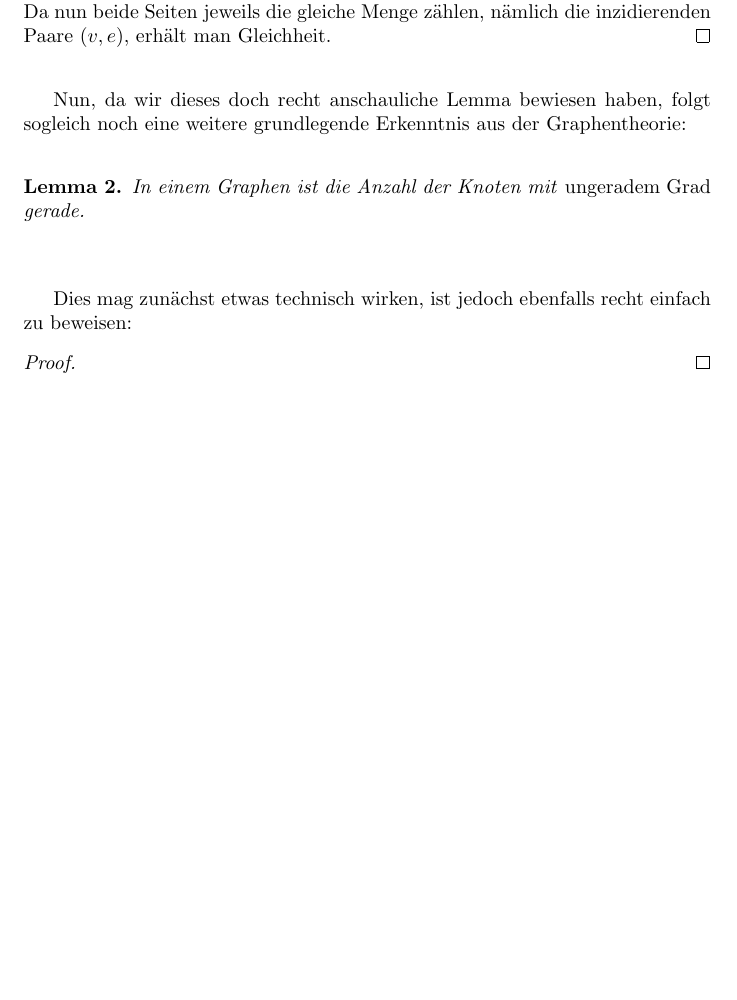
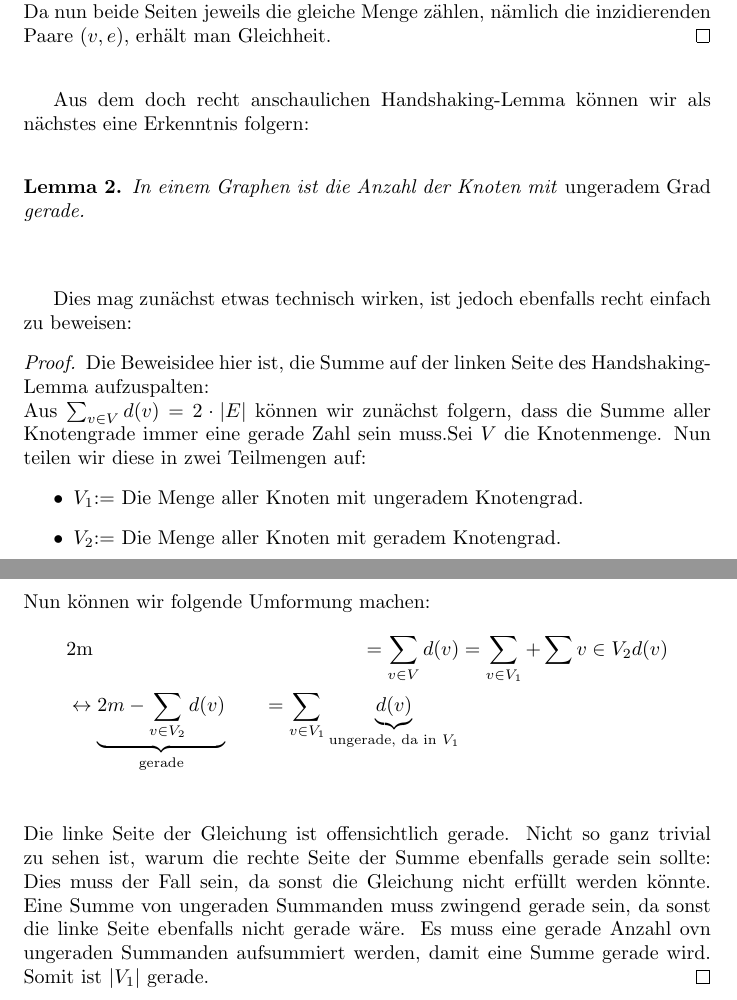
Before and after one commit to desperatio666/latex_graph_theory, a LaTeX document (vortrag_schriftlich/main.tex): part of page 6 of 12 before the commit and two parts of pages 6 and 7 of 13 after it, the two joined at a grey line, cut so that both start at the same text, the shorter picture padded with empty space. Compiled offline with pdfLaTeX.

Commit message:
Beweis hinzugefügt

```diff
--- a/vortrag_schriftlich/main.tex
+++ b/vortrag_schriftlich/main.tex
@@ -107,14 +109,25 @@ Die Summe der Knotengrade entspricht zweimal der Anzahl der Knoten, also
 	Da nun beide Seiten jeweils die gleiche Menge zählen, nämlich die inzidierenden Paare $(v, e)$, erhält man Gleichheit.
 \end{proof}
 \bigskip
-Nun, da wir dieses doch recht anschauliche Lemma bewiesen haben, folgt sogleich noch eine weitere grundlegende Erkenntnis aus der Graphentheorie:\\
+Aus dem doch recht anschaulichen Handshaking-Lemma können wir als nächstes eine Erkenntnis folgern:\\
 \begin{lemma}
 	In einem Graphen ist die Anzahl der Knoten mit \emph{ungeradem Grad} gerade.\\
 \end{lemma}
 \bigskip
 Dies mag zunächst etwas technisch wirken, ist jedoch ebenfalls recht einfach zu beweisen:
 \begin{proof}
-	%%%%TODO: Beweis einfügen%%%%
+	Die Beweisidee hier ist, die Summe auf der linken Seite des Handshaking-Lemma aufzuspalten:\\
+	Aus $\sum_{v \in V}d(v) = 2 \cdot |E|$ können wir zunächst folgern, dass die Summe aller Knotengrade immer eine gerade Zahl sein muss.Sei $V$ die Knotenmenge. Nun teilen wir diese in zwei Teilmengen auf:
+		\begin{itemize}
+			\item{$V_1$:= Die Menge aller Knoten mit ungeradem Knotengrad.}
+			\item{$V_2$:= Die Menge aller Knoten mit geradem Knotengrad.}
+		\end{itemize}
+	Nun können wir folgende Umformung machen:
+		\begin{align*}
+			&2\text{m} &= \sum_{v \in V}d(v) &= \sum_{v \in V_1} + \sum{v \in V_2}d(v)\\
+			&\leftrightarrow \underbrace{2m - \sum_{v \in V_2}d(v)}_{\text{gerade}} &= \sum_{v \in V_1}\underbrace{d(v)}_{\text{ungerade, da in $V_1$}}\\
+		\end{align*}
+	Die linke Seite der Gleichung ist offensichtlich gerade. Nicht so ganz trivial zu sehen ist, warum die rechte Seite der Summe ebenfalls gerade sein sollte: Dies muss der Fall sein, da sonst die Gleichung nicht erfüllt werden könnte. Eine Summe von ungeraden Summanden muss zwingend gerade sein, da sonst die linke Seite ebenfalls nicht gerade wäre. Es muss eine gerade Anzahl ovn ungeraden Summanden aufsummiert werden, damit eine Summe gerade wird. Somit ist $|V_1|$ gerade.
 \end{proof}
 \newpage
 \section{Jeder kennt jeden -- vollständige Graphen}
```
Also changed, not shown: vortrag_schriftlich/main.tex (6 more changed lines).
